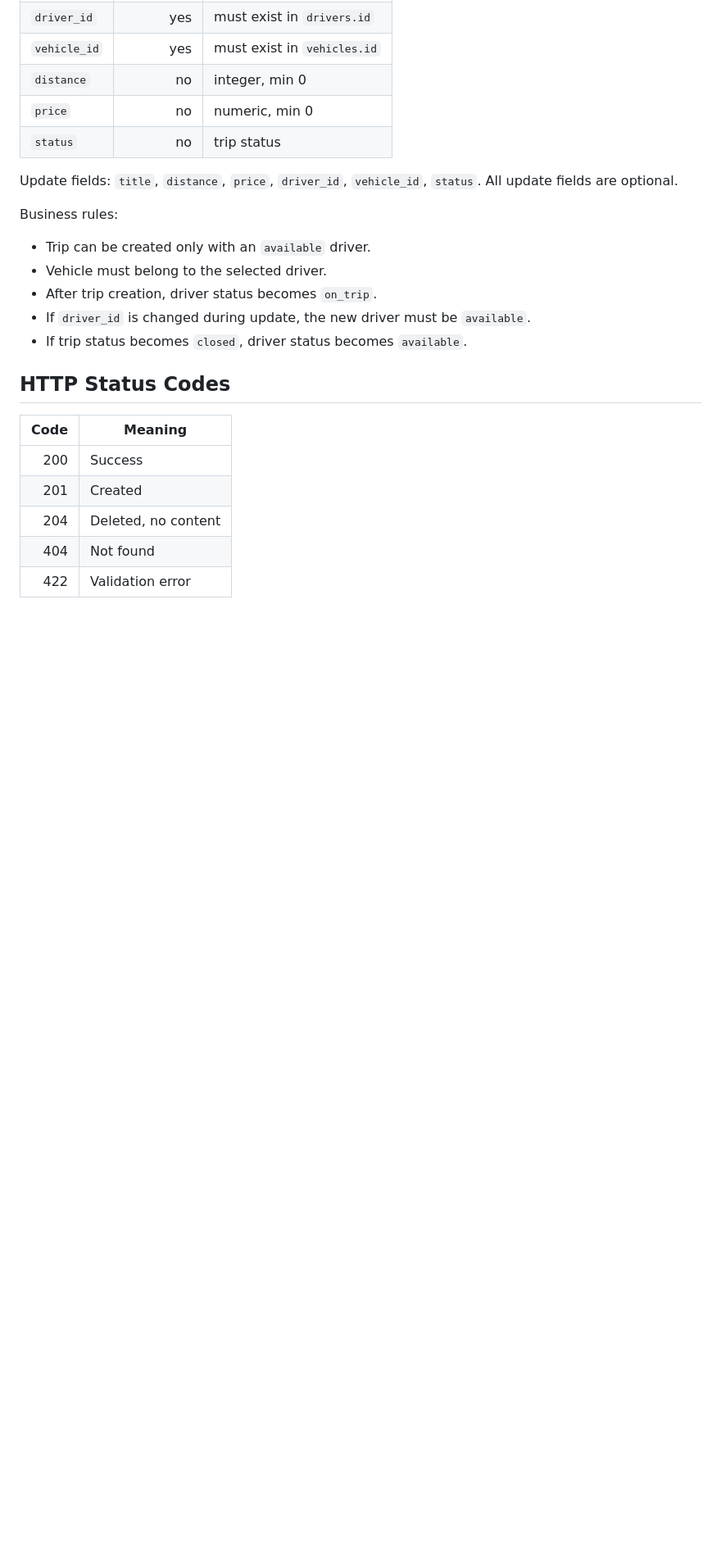
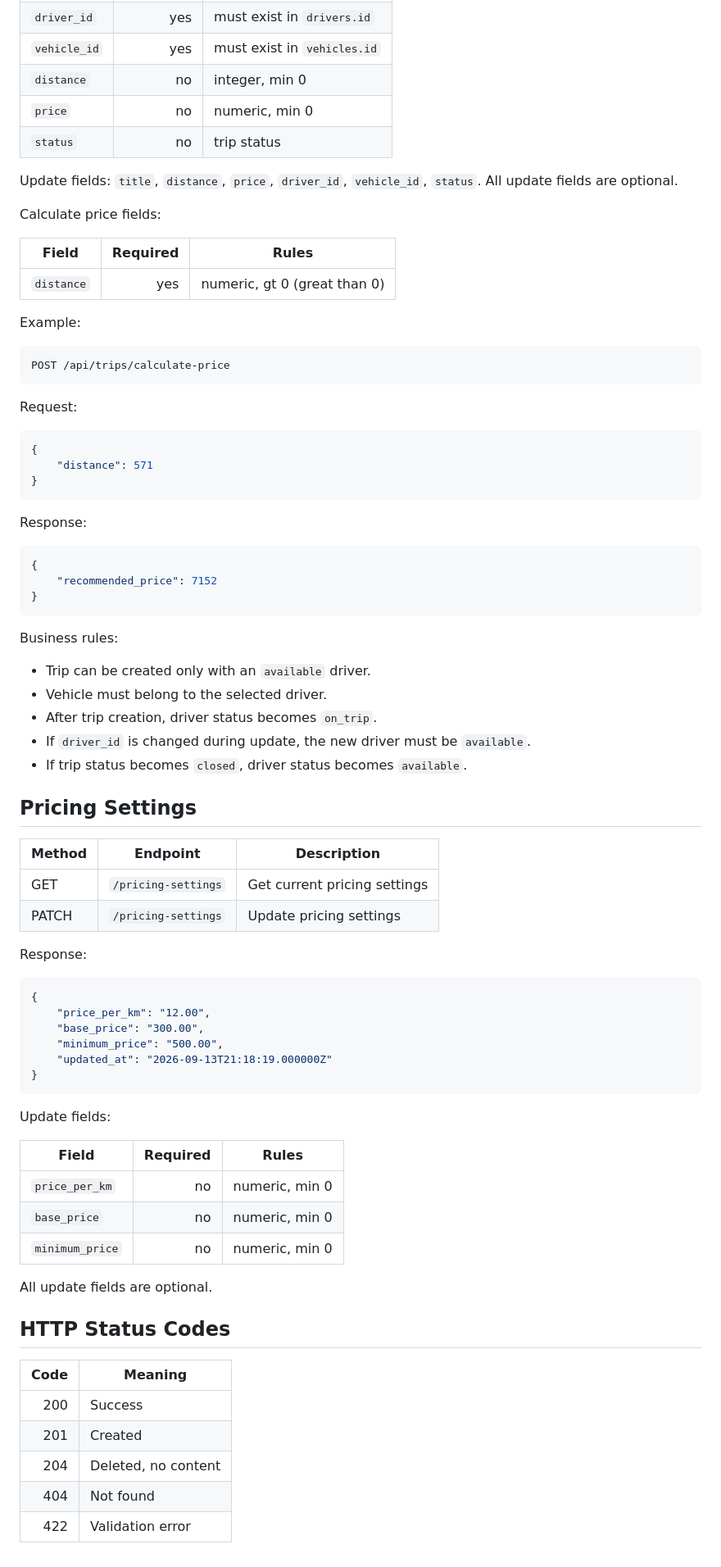
Before and after one commit to Kolm-dev/FleetFlow, a Markdown page: backend/docs/api.md, the part around one of its changes. Shown at 82% size. GitHub-like rendering; blank space fills up the shorter version.

Commit message:
updated with pricing settings

````diff
--- a/backend/docs/api.md
+++ b/backend/docs/api.md
@@ -176,6 +226,34 @@ Create fields:
 Update fields: `title`, `distance`, `price`, `driver_id`, `vehicle_id`, `status`.
 All update fields are optional.
 
+Calculate price fields:
+
+| Field      | Required | Rules                        |
+| ---------- | -------: | ---------------------------- |
+| `distance` |      yes | numeric, gt 0 (great than 0) |
+
+Example:
+
+```http
+POST /api/trips/calculate-price
+```
+
+Request:
+
+```json
+{
+    "distance": 571
+}
+```
+
+Response:
+
+```json
+{
+    "recommended_price": 7152
+}
+```
+
 Business rules:
 
 - Trip can be created only with an `available` driver.
@@ -183,6 +261,34 @@ Business rules:
 - After trip creation, driver status becomes `on_trip`.
 - If `driver_id` is changed during update, the new driver must be `available`.
 - If trip status becomes `closed`, driver status becomes `available`.
+
+## Pricing Settings
+
+| Method | Endpoint            | Description                  |
+| ------ | ------------------- | ---------------------------- |
+| GET    | `/pricing-settings` | Get current pricing settings |
+| PATCH  | `/pricing-settings` | Update pricing settings      |
+
+Response:
+
+```json
+{
+    "price_per_km": "12.00",
+    "base_price": "300.00",
+    "minimum_price": "500.00",
+    "updated_at": "2026-09-13T21:18:19.000000Z"
+}
+```
+
+Update fields:
+
+| Field           | Required | Rules          |
+| --------------- | -------: | -------------- |
+| `price_per_km`  |       no | numeric, min 0 |
+| `base_price`    |       no | numeric, min 0 |
+| `minimum_price` |       no | numeric, min 0 |
+
+All update fields are optional.
 
 ## HTTP Status Codes
 
````
Also changed, not shown: other parts of backend/docs/api.md (+58 -8 lines).
